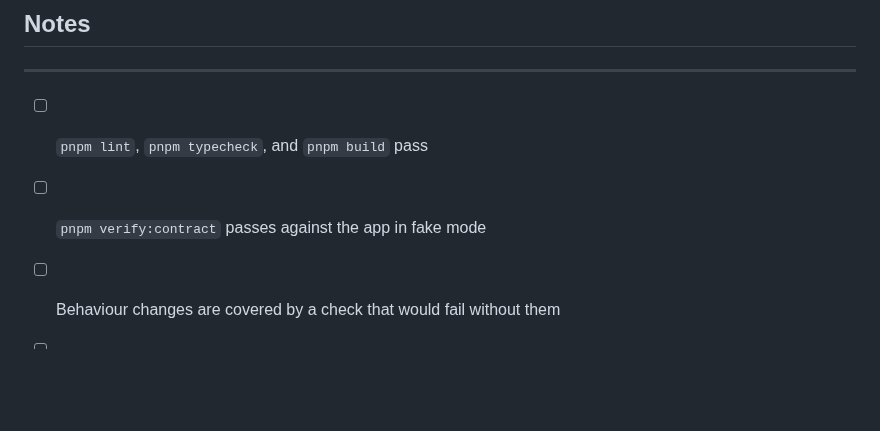
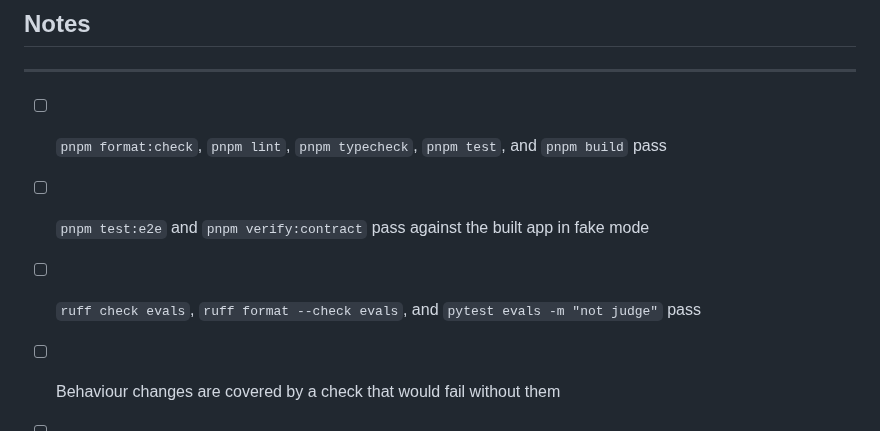
Before and after one commit to emaxiss/groundtruth, a Markdown page: .github/pull_request_template.md, the part around the change. GitHub-like rendering; blank space fills up the shorter version.

```diff
--- a/.github/pull_request_template.md
+++ b/.github/pull_request_template.md
@@ -20,7 +20,8 @@
 
 ---
 
-- [ ] `pnpm lint`, `pnpm typecheck`, and `pnpm build` pass
-- [ ] `pnpm verify:contract` passes against the app in fake mode
+- [ ] `pnpm format:check`, `pnpm lint`, `pnpm typecheck`, `pnpm test`, and `pnpm build` pass
+- [ ] `pnpm test:e2e` and `pnpm verify:contract` pass against the built app in fake mode
+- [ ] `ruff check evals`, `ruff format --check evals`, and `pytest evals -m "not judge"` pass
 - [ ] Behaviour changes are covered by a check that would fail without them
 - [ ] Docs updated if the contract, environment, or setup changed
```
Also changed, not shown: CONTRIBUTING.md (added, +47 -0 lines), DECISIONS.md (+8 -0 lines), README.md (+19 -15 lines), SECURITY.md (added, +16 -0 lines), docs/chat.png, 14 other files.
